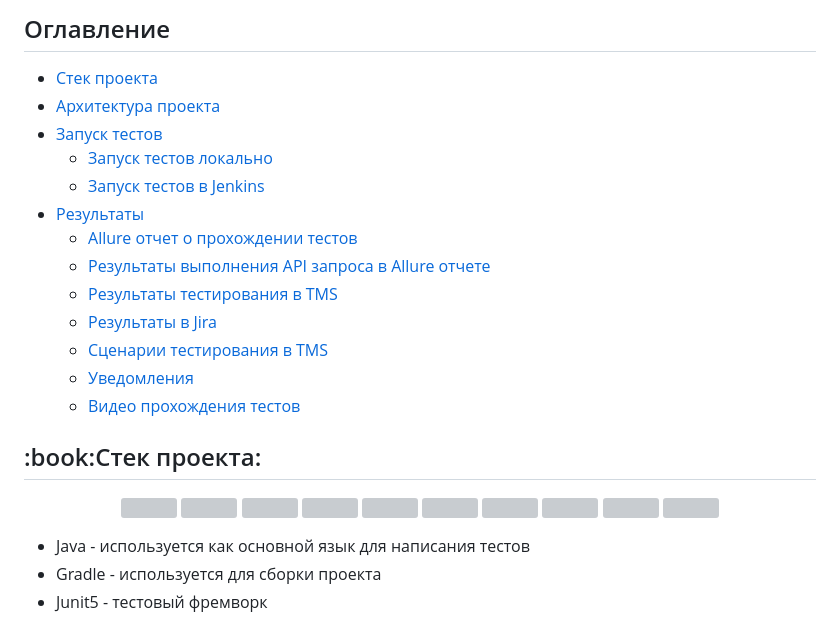
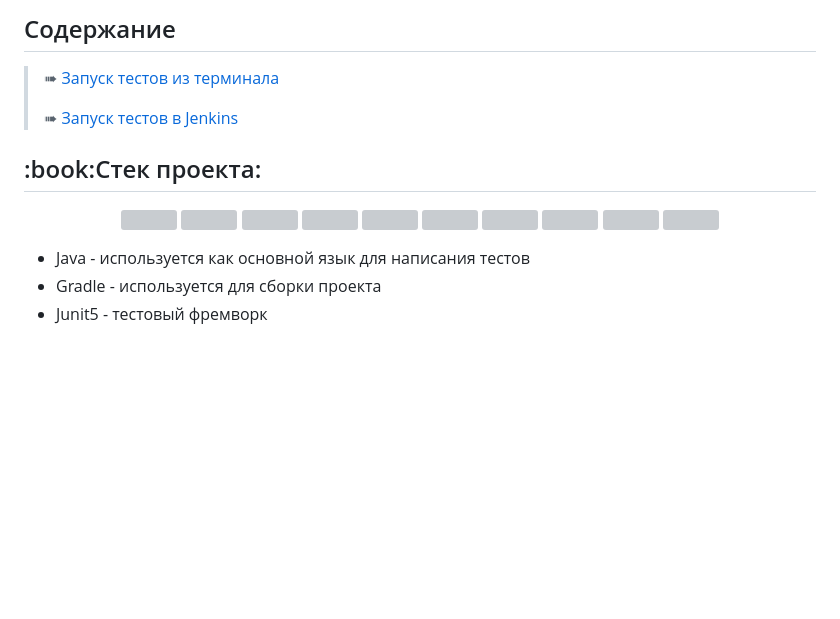
Before and after one commit to OksanaLevi/Autotests-for-the-MirKvestov-website, a Markdown page: README.md, the part around the change printed below. GitHub-like rendering; blank space fills up the shorter version; grey boxes are pictures that could not be loaded.

```diff
--- a/README.md
+++ b/README.md
@@ -2,18 +2,8 @@
 
-## Оглавление
-+ [Стек проекта](#projectStack)
-+ [Архитектура проекта](#projectArchitecture)
-+ [Запуск тестов](#runningTests)
-    + [Запуск тестов локально](#runningTestsLocal)
-    + [Запуск тестов в Jenkins](#runningTestsJenkins)
-+ [Результаты](#results)
-    + [Allure отчет о прохождении тестов](#resultsAllure)
-    + [Результаты выполнения API запроса в Allure отчете](#apiResultsInAllure)
-    + [Результаты тестирования в TMS](#resultsInTms')
-    + [Результаты в Jira](#resultsInJira)
-    + [Сценарии тестирования в TMS](#testCaseInTms)
-    + [Уведомления](#resultNotification)
-    + [Видео прохождения тестов](#resultVideo)
+## Содержание
+> ➠ [Запуск тестов из терминала](#запуск-тестов-из-терминала)
+>
+> ➠ [Запуск тестов в Jenkins](#-удаленный-запуск-тестов-в-Jenkins)
 
 
 <h2><a name='projectStack'>:book:Стек проекта:</a></h2>
```
Also changed, not shown: other parts of README.md (+2 -2 lines).
